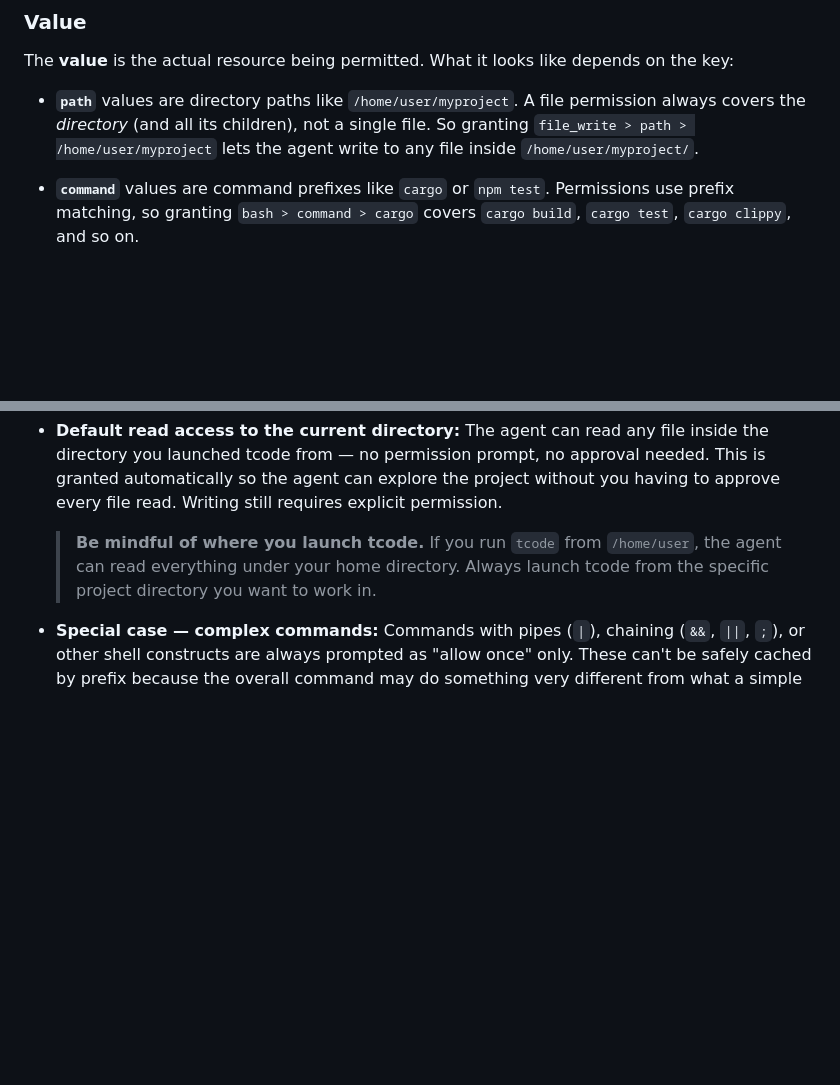
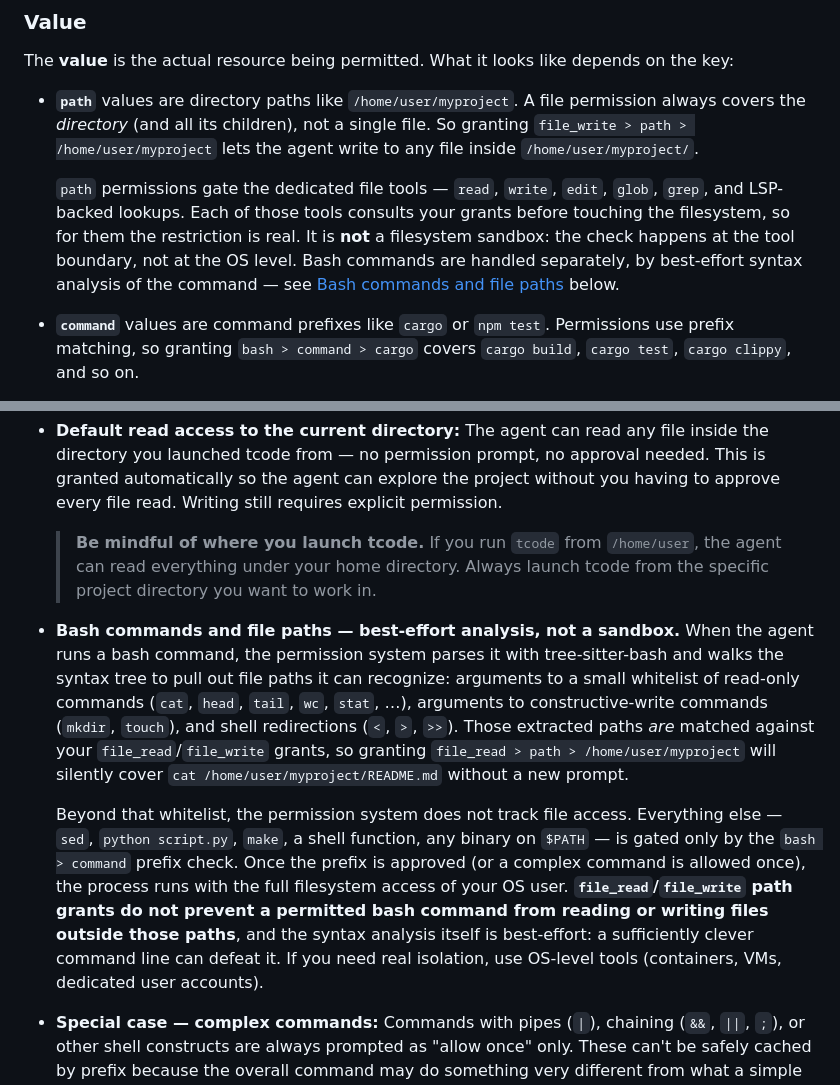
Before and after one commit to wb14123/tcode, a Markdown page: docs/07-permissions.md, 2 parts joined by grey strips. GitHub-like rendering; blank space fills up the shorter version.

Commit message:
clarify file_read/file_write path scope in permissions doc
- state that path permissions restrict the dedicated file tools
  (read, write, edit, glob, grep, lsp) at the tool boundary, not
  at the OS level
- document how bash is handled: tree-sitter syntax analysis of
  the command tree extracts paths from a read/write whitelist and
  redirections, matched against file_read/file_write grants
- call out that this is best-effort only: a permitted bash command
  can still read or write files outside granted paths, and the
  syntax analysis itself is not a guarantee

```diff
--- a/docs/07-permissions.md
+++ b/docs/07-permissions.md
@@ -36,6 +36,8 @@ The **value** is the actual resource being permitted. What it looks like depends
 
 - **`path`** values are directory paths like `/home/user/myproject`. A file permission always covers the *directory* (and all its children), not a single file. So granting `file_write > path > /home/user/myproject` lets the agent write to any file inside `/home/user/myproject/`.
 
+  `path` permissions gate the dedicated file tools — `read`, `write`, `edit`, `glob`, `grep`, and LSP-backed lookups. Each of those tools consults your grants before touching the filesystem, so for them the restriction is real. It is **not** a filesystem sandbox: the check happens at the tool boundary, not at the OS level. Bash commands are handled separately, by best-effort syntax analysis of the command — see [Bash commands and file paths](#how-matching-works) below.
+
 - **`command`** values are command prefixes like `cargo` or `npm test`. Permissions use prefix matching, so granting `bash > command > cargo` covers `cargo build`, `cargo test`, `cargo clippy`, and so on.
 
 - **`hostname`** values are hostnames like `github.com` or `docs.rs`.
@@ -63,6 +65,10 @@ Permissions are **hierarchical**:
 - **Default read access to the current directory:** The agent can read any file inside the directory you launched tcode from — no permission prompt, no approval needed. This is granted automatically so the agent can explore the project without you having to approve every file read. Writing still requires explicit permission.
 
   > **Be mindful of where you launch tcode.** If you run `tcode` from `/home/user`, the agent can read everything under your home directory. Always launch tcode from the specific project directory you want to work in.
+
+- **Bash commands and file paths — best-effort analysis, not a sandbox.** When the agent runs a bash command, the permission system parses it with tree-sitter-bash and walks the syntax tree to pull out file paths it can recognize: arguments to a small whitelist of read-only commands (`cat`, `head`, `tail`, `wc`, `stat`, …), arguments to constructive-write commands (`mkdir`, `touch`), and shell redirections (`<`, `>`, `>>`). Those extracted paths *are* matched against your `file_read`/`file_write` grants, so granting `file_read > path > /home/user/myproject` will silently cover `cat /home/user/myproject/README.md` without a new prompt.
+
+  Beyond that whitelist, the permission system does not track file access. Everything else — `sed`, `python script.py`, `make`, a shell function, any binary on `$PATH` — is gated only by the `bash > command` prefix check. Once the prefix is approved (or a complex command is allowed once), the process runs with the full filesystem access of your OS user. **`file_read`/`file_write` path grants do not prevent a permitted bash command from reading or writing files outside those paths**, and the syntax analysis itself is best-effort: a sufficiently clever command line can defeat it. If you need real isolation, use OS-level tools (containers, VMs, dedicated user accounts).
 
 - **Special case — complex commands:** Commands with pipes (`|`), chaining (`&&`, `||`, `;`), or other shell constructs are always prompted as "allow once" only. These can't be safely cached by prefix because the overall command may do something very different from what a simple prefix suggests.
 
```
